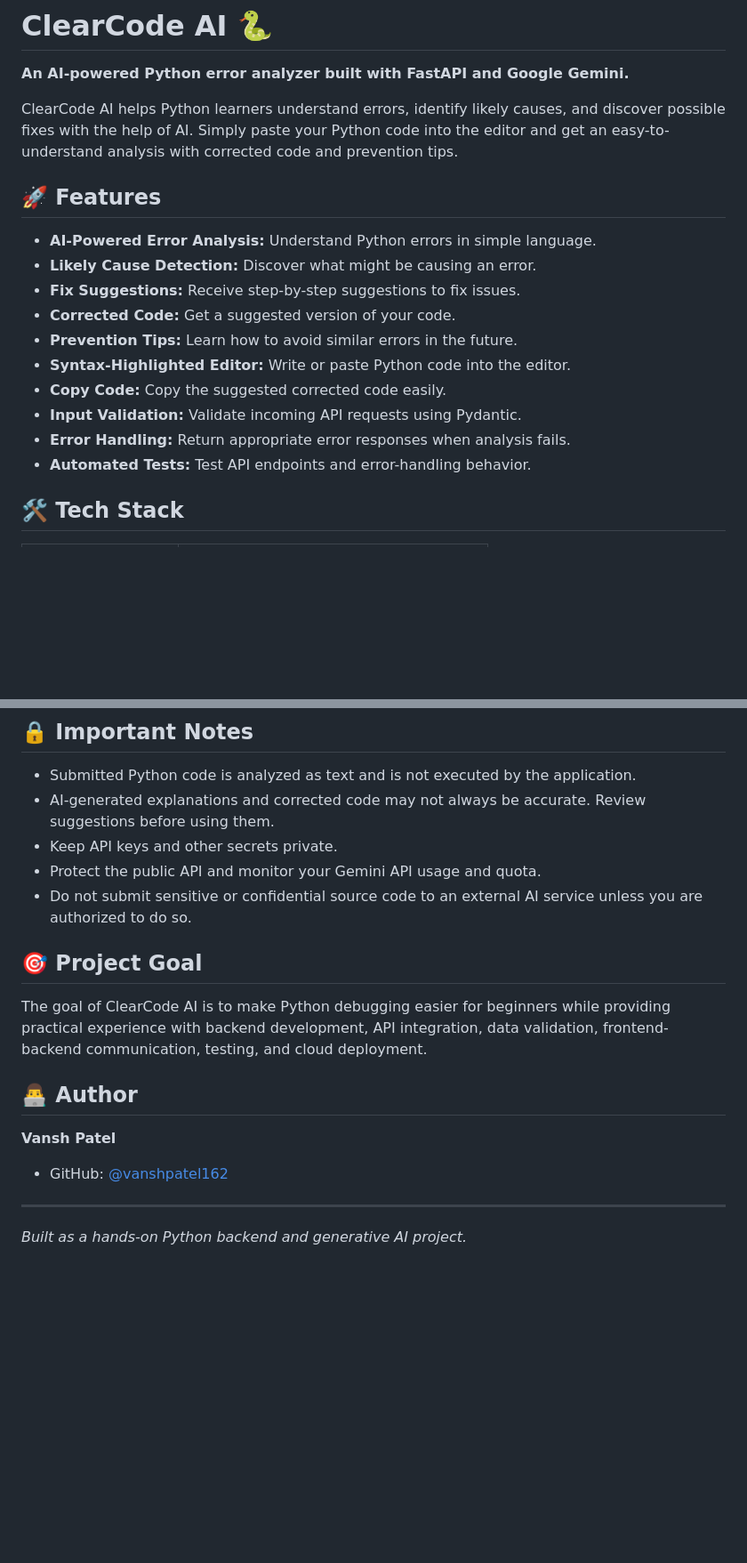
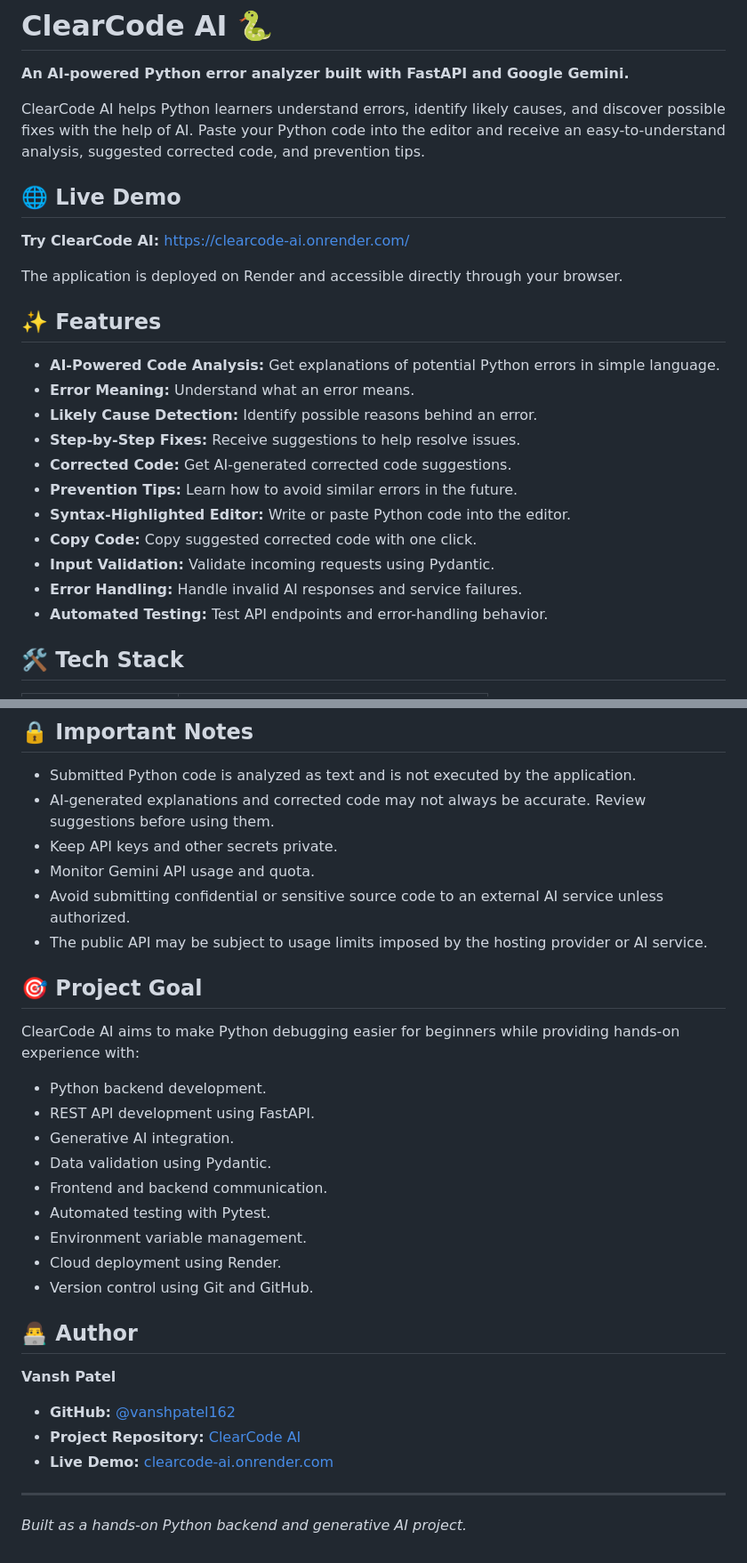
Before and after one commit to vanshpatel162/ClearCode-AI, a Markdown page: README.md, 2 parts joined by grey strips. Shown at 89% size. Drawn GitHub-style; blank space fills up the shorter version.

```diff
--- a/README.md
+++ b/README.md
@@ -2,20 +2,27 @@
 
 **An AI-powered Python error analyzer built with FastAPI and Google Gemini.**
 
-ClearCode AI helps Python learners understand errors, identify likely causes, and discover possible fixes with the help of AI. Simply paste your Python code into the editor and get an easy-to-understand analysis with corrected code and prevention tips.
+ClearCode AI helps Python learners understand errors, identify likely causes, and discover possible fixes with the help of AI. Paste your Python code into the editor and receive an easy-to-understand analysis, suggested corrected code, and prevention tips.
 
-## 🚀 Features
+## 🌐 Live Demo
 
-- **AI-Powered Error Analysis:** Understand Python errors in simple language.
-- **Likely Cause Detection:** Discover what might be causing an error.
-- **Fix Suggestions:** Receive step-by-step suggestions to fix issues.
-- **Corrected Code:** Get a suggested version of your code.
+**Try ClearCode AI:** [https://clearcode-ai.onrender.com/](https://clearcode-ai.onrender.com/)
+
+The application is deployed on Render and accessible directly through your browser.
+
+## ✨ Features
+
+- **AI-Powered Code Analysis:** Get explanations of potential Python errors in simple language.
+- **Error Meaning:** Understand what an error means.
+- **Likely Cause Detection:** Identify possible reasons behind an error.
+- **Step-by-Step Fixes:** Receive suggestions to help resolve issues.
+- **Corrected Code:** Get AI-generated corrected code suggestions.
 - **Prevention Tips:** Learn how to avoid similar errors in the future.
 - **Syntax-Highlighted Editor:** Write or paste Python code into the editor.
-- **Copy Code:** Copy the suggested corrected code easily.
-- **Input Validation:** Validate incoming API requests using Pydantic.
-- **Error Handling:** Return appropriate error responses when analysis fails.
-- **Automated Tests:** Test API endpoints and error-handling behavior.
+- **Copy Code:** Copy suggested corrected code with one click.
+- **Input Validation:** Validate incoming requests using Pydantic.
+- **Error Handling:** Handle invalid AI responses and service failures.
+- **Automated Testing:** Test API endpoints and error-handling behavior.
 
 ## 🛠️ Tech Stack
 
@@ -209,18 +231,31 @@ To deploy your own instance:
 - Submitted Python code is analyzed as text and is not executed by the application.
 - AI-generated explanations and corrected code may not always be accurate. Review suggestions before using them.
 - Keep API keys and other secrets private.
-- Protect the public API and monitor your Gemini API usage and quota.
-- Do not submit sensitive or confidential source code to an external AI service unless you are authorized to do so.
+- Monitor Gemini API usage and quota.
+- Avoid submitting confidential or sensitive source code to an external AI service unless authorized.
+- The public API may be subject to usage limits imposed by the hosting provider or AI service.
 
 ## 🎯 Project Goal
 
-The goal of ClearCode AI is to make Python debugging easier for beginners while providing practical experience with backend development, API integration, data validation, frontend-backend communication, testing, and cloud deployment.
+ClearCode AI aims to make Python debugging easier for beginners while providing hands-on experience with:
+
+- Python backend development.
+- REST API development using FastAPI.
+- Generative AI integration.
+- Data validation using Pydantic.
+- Frontend and backend communication.
+- Automated testing with Pytest.
+- Environment variable management.
+- Cloud deployment using Render.
+- Version control using Git and GitHub.
 
 ## 👨‍💻 Author
 
 **Vansh Patel**
 
-- GitHub: [@vanshpatel162](https://github.com/vanshpatel162)
+- **GitHub:** [@vanshpatel162](https://github.com/vanshpatel162)
+- **Project Repository:** [ClearCode AI](https://github.com/vanshpatel162/ClearCode-AI)
+- **Live Demo:** [clearcode-ai.onrender.com](https://clearcode-ai.onrender.com/)
 
 ---
 
```
Also changed, not shown: other parts of README.md (+51 -36 lines).
